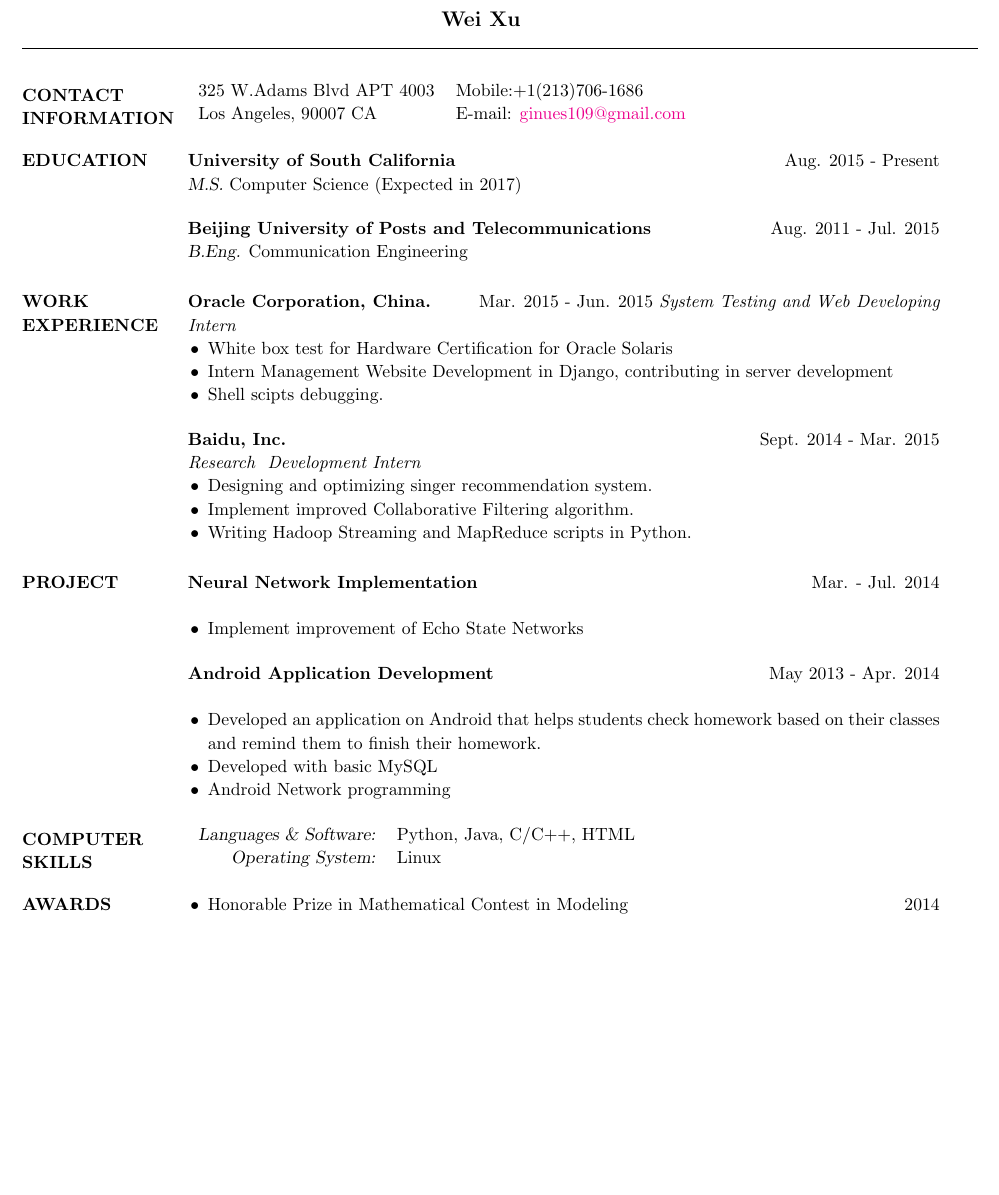
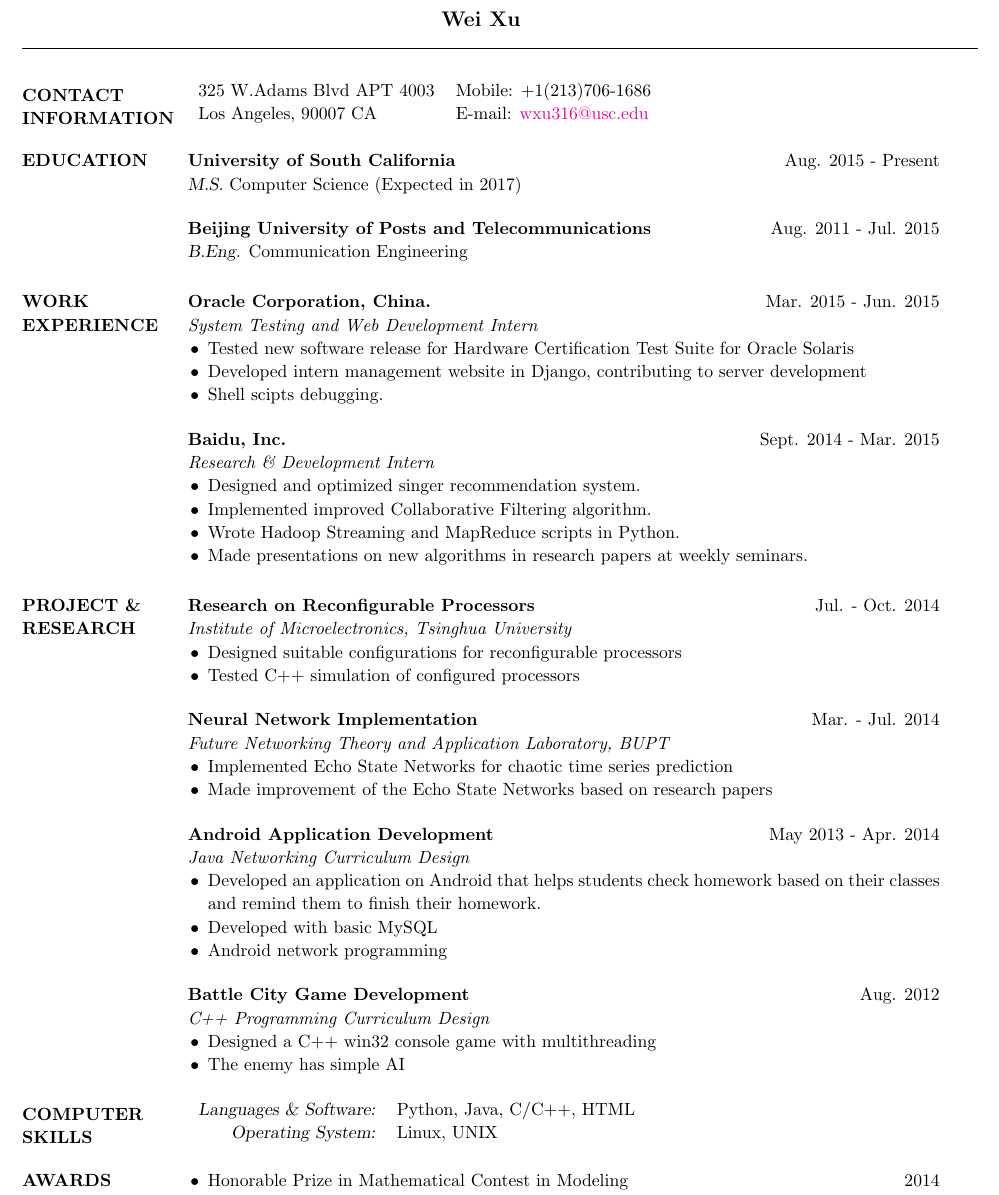
Before and after one commit to wei-xu/CV, a LaTeX CV (cv_2.tex): part of the page, cut so that both start at the same text, the shorter picture padded with empty space. Compiled offline with pdfLaTeX.

Commit message:
done for 2015-10-8 career fair

```diff
--- a/cv_2.tex
+++ b/cv_2.tex
@@ -59,8 +59,8 @@
 \begin{tabular}{ll}
 \leftmargini=4mm
 %Room 359, Student Apartment 6& Mobile:(+86)188-1052-9095\\
-325 W.Adams Blvd APT 4003& Mobile:+1(213)706-1686\\
-Los Angeles, 90007 CA & E-mail: \href{mailto:ginues109@gmail.com}{ginues109@gmail.com}\\
+325 W.Adams Blvd APT 4003& Mobile: +1(213)706-1686\\
+Los Angeles, 90007 CA & E-mail: \href{mailto:wxu316@usc.edu}{wxu316@usc.edu}\\
 \end{tabular}
 
 %----------------------------------------------------------------------------------------
@@ -89,38 +89,53 @@ Los Angeles, 90007 CA & E-mail: \href{mailto:ginues109@gmail.com}{ginues109@gmai
 
 \section{WORK EXPERIENCE}
 \leftmargini=4mm
-{\bf Oracle Corporation, China.} \hfill Mar. 2015 - Jun. 2015
-\textit{System Testing and Web Developing Intern}
+{\bf Oracle Corporation, China.} \hfill Mar. 2015 - Jun. 2015 \\
+\textit{System Testing and Web Development Intern}
 \begin{itemize}
-\item White box test for Hardware Certification for Oracle Solaris
-\item Intern Management Website Development in Django, contributing in server development
+\item Tested new software release for Hardware Certification Test Suite for Oracle Solaris
+\item Developed intern management website in Django, contributing to server development
 \item Shell scipts debugging.
 \end{itemize}
 
 {\bf Baidu, Inc.} \hfill Sept. 2014 - Mar. 2015 \\
-\textit{Research & Development Intern}
+\textit{Research \& Development Intern}
 \begin{itemize}  % Reduce space between items
-\item Designing and optimizing singer recommendation system.
-\item Implement improved Collaborative Filtering algorithm.
-\item Writing Hadoop Streaming and MapReduce scripts in Python.
+\item Designed and optimized singer recommendation system.
+\item Implemented improved Collaborative Filtering algorithm.
+\item Wrote Hadoop Streaming and MapReduce scripts in Python.
+\item Made presentations on new algorithms in research papers at weekly seminars.
 %\item Used Collaborative Filtering for recommendation
 \end{itemize}
 
-\section{PROJECT}
-{\bf Neural Network Implementation} \hfill Mar. - Jul. 2014\\
+\section{PROJECT \& RESEARCH}
+{\bf Research on Reconfigurable Processors} \hfill Jul. - Oct. 2014 \\
+\textit{Institute of Microelectronics, Tsinghua University}
+\begin{itemize}  % Reduce space between items
+\item Designed suitable configurations for reconfigurable processors
+\item Tested C++ simulation of configured processors
+\end{itemize}
 
+{\bf Neural Network Implementation} \hfill Mar. - Jul. 2014 \\
+\textit{Future Networking Theory and Application Laboratory, BUPT}
 \begin{itemize}  % Reduce space between items
-\item Implement improvement of Echo State Networks
+\item Implemented Echo State Networks for chaotic time series prediction
+\item Made improvement of the Echo State Networks based on research papers
 %\item Used Collaborative Filtering for recommendation
 \end{itemize}
 
-
 {\bf Android Application Development} \hfill May 2013 - Apr. 2014 \\
-% App Name: \textit{Campus Homework Assistant}
+\textit{Java Networking Curriculum Design}
 \begin{itemize}
 \item Developed an application on Android that helps students check homework based on their classes and remind them to finish their homework.
 \item Developed with basic MySQL
-\item Android Network programming
+\item Android network programming
+\end{itemize}
+
+{\bf Battle City Game Development} \hfill Aug. 2012 \\
+\textit{C++ Programming Curriculum Design}
+\begin{itemize}  % Reduce space between items
+\item Designed a C++ win32 console game with multithreading
+\item The enemy has simple AI
 \end{itemize}
 
 
@@ -133,7 +148,7 @@ Los Angeles, 90007 CA & E-mail: \href{mailto:ginues109@gmail.com}{ginues109@gmai
 {\sl Languages \& Software:}
 & Python, Java, C/C++, HTML \\
 {\sl Operating System:}
-& Linux\\
+& Linux, UNIX\\
 \end{tabular}
 %{\sl languages:}C/C++, Java, Python, Linux, Android, HTML, Computer Networks, \LaTex\\
 
```
